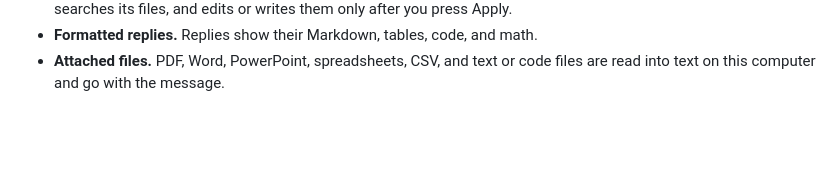
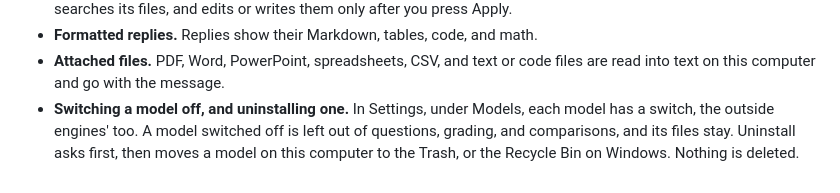
Before and after one commit to Bmorrical/rusty-business, a Markdown page: ROADMAP.md, the part around the change. Rendered like a GitHub page; blank space fills up the shorter version.

```diff
--- a/ROADMAP.md
+++ b/ROADMAP.md
@@ -148,3 +148,8 @@ Decided, and parked until it is picked up again. A pin keeps its number.
 - **Formatted replies.** Replies show their Markdown, tables, code, and math.
 - **Attached files.** PDF, Word, PowerPoint, spreadsheets, CSV, and text or
   code files are read into text on this computer and go with the message.
+- **Switching a model off, and uninstalling one.** In Settings, under
+  Models, each model has a switch, the outside engines' too. A model
+  switched off is left out of questions, grading, and comparisons, and its
+  files stay. Uninstall asks first, then moves a model on this computer to
+  the Trash, or the Recycle Bin on Windows. Nothing is deleted.
```
Also changed, not shown: README.md (+3 -3 lines), docs/screenshots/README.md (+9 -7 lines), docs/screenshots/settings.png, 3 other files.
